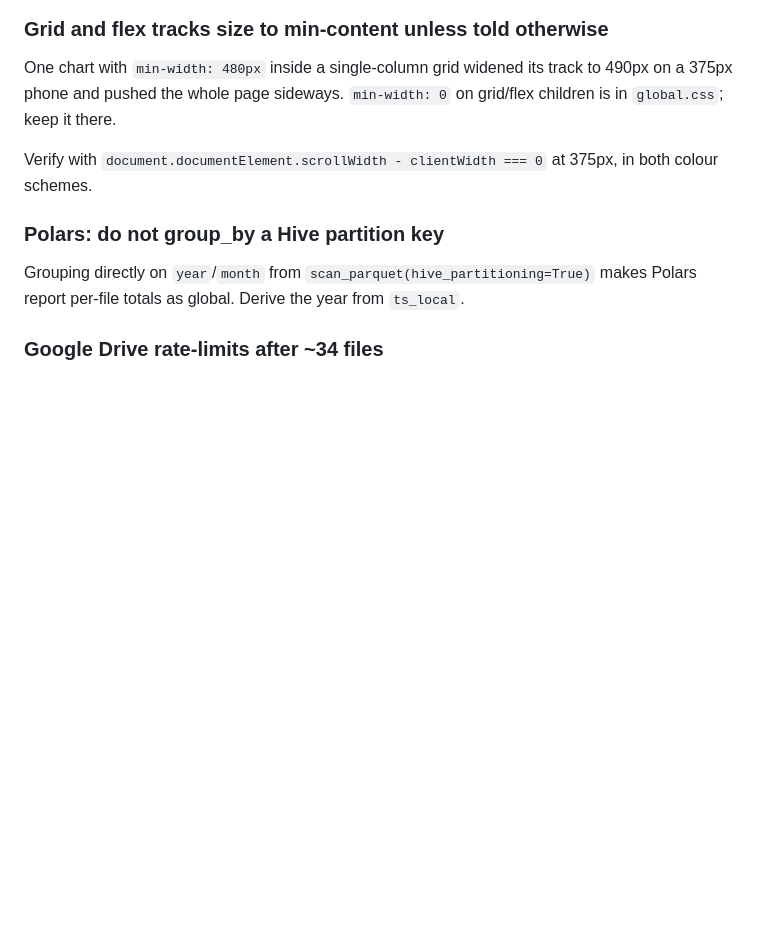
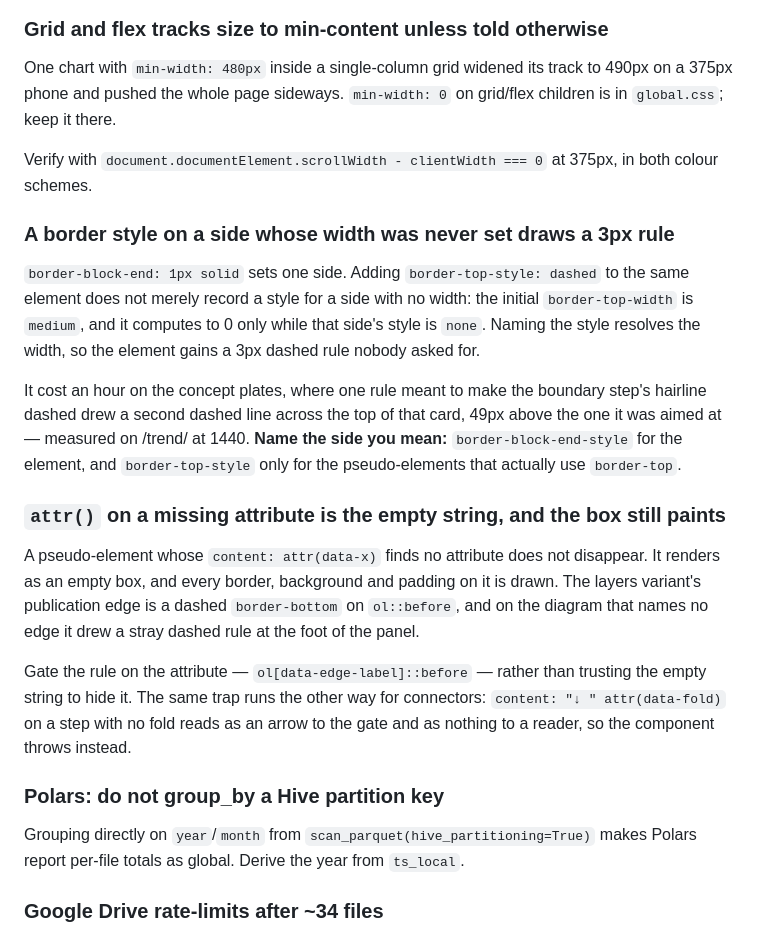
Before and after one commit to kuotunyu/air-quality, a Markdown page: docs/working-rules.md, the part around the change. GitHub-like rendering; blank space fills up the shorter version.

Commit message:
docs: two CSS behaviours the concept plates cost an hour each to find
Both are things the code looks right about and the browser disagrees with, and
both took a measurement rather than a reading to locate.

A border style named on a side whose width was never set resolves that width to
`medium`. The boundary step's dashed hairline was written as one rule naming
both `border-block-end-style` and `border-top-style`, on an element that only
ever sets a block-end border — and the card grew a 3px dashed rule across its
top, 49px above the one the rule was aimed at.

An `attr()` that finds no attribute is the empty string, and the pseudo-element
still paints its border. The layers variant's publication edge is a dashed
bottom border on the list's `::before`; on a diagram that names no edge, that
rule drew a stray dashed line at the foot of the panel. The fix is to gate the
selector on the attribute rather than to trust the empty string to hide the box
— and the same trap runs the other way for a connector whose content is part
literal and part `attr()`, which is why the component throws instead.

```diff
--- a/docs/working-rules.md
+++ b/docs/working-rules.md
@@ -617,6 +617,33 @@ grid/flex children is in `global.css`; keep it there.
 
 Verify with `document.documentElement.scrollWidth - clientWidth === 0` at
 375px, in both colour schemes.
+
+### A border style on a side whose width was never set draws a 3px rule
+
+`border-block-end: 1px solid` sets one side. Adding `border-top-style: dashed`
+to the same element does not merely record a style for a side with no width:
+the initial `border-top-width` is `medium`, and it computes to 0 only while
+that side's style is `none`. Naming the style resolves the width, so the
+element gains a 3px dashed rule nobody asked for.
+
+It cost an hour on the concept plates, where one rule meant to make the
+boundary step's hairline dashed drew a second dashed line across the top of
+that card, 49px above the one it was aimed at — measured on /trend/ at 1440.
+**Name the side you mean:** `border-block-end-style` for the element, and
+`border-top-style` only for the pseudo-elements that actually use `border-top`.
+
+### `attr()` on a missing attribute is the empty string, and the box still paints
+
+A pseudo-element whose `content: attr(data-x)` finds no attribute does not
+disappear. It renders as an empty box, and every border, background and padding
+on it is drawn. The layers variant's publication edge is a dashed
+`border-bottom` on `ol::before`, and on the diagram that names no edge it drew
+a stray dashed rule at the foot of the panel.
+
+Gate the rule on the attribute — `ol[data-edge-label]::before` — rather than
+trusting the empty string to hide it. The same trap runs the other way for
+connectors: `content: "↓ " attr(data-fold)` on a step with no fold reads as an
+arrow to the gate and as nothing to a reader, so the component throws instead.
 
 ### Polars: do not group_by a Hive partition key
 
```
